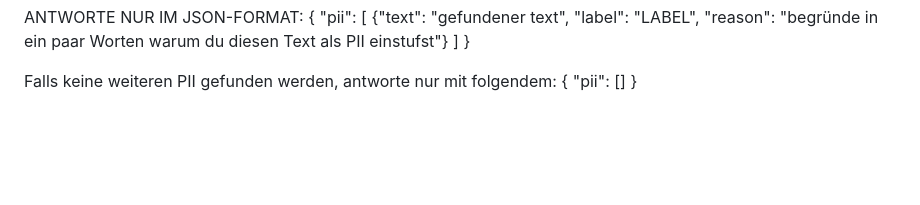
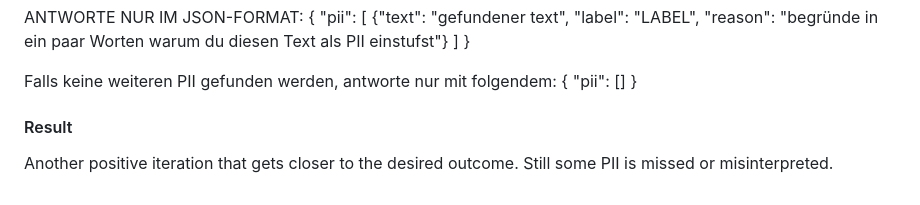
Before and after one commit to doctype-Melvin/nym, a Markdown page: PROMPTS.md, the part around the change. GitHub-like rendering; blank space fills up the shorter version.

Commit message:
add result description for DGVO 4 hall 2

```diff
--- a/PROMPTS.md
+++ b/PROMPTS.md
@@ -123,3 +123,6 @@ Falls keine weiteren PII gefunden werden, antworte nur mit folgendem:
 {
   "pii": []
 }
+
+#### Result
+Another positive iteration that gets closer to the desired outcome. Still some PII is missed or misinterpreted.
```
